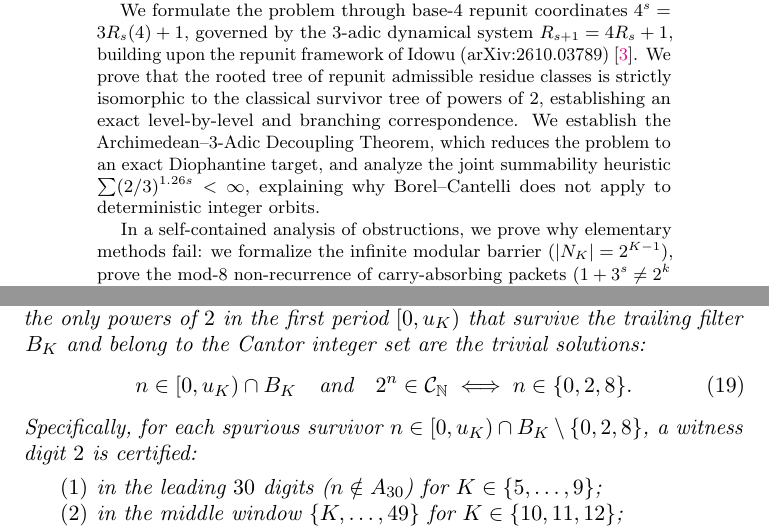
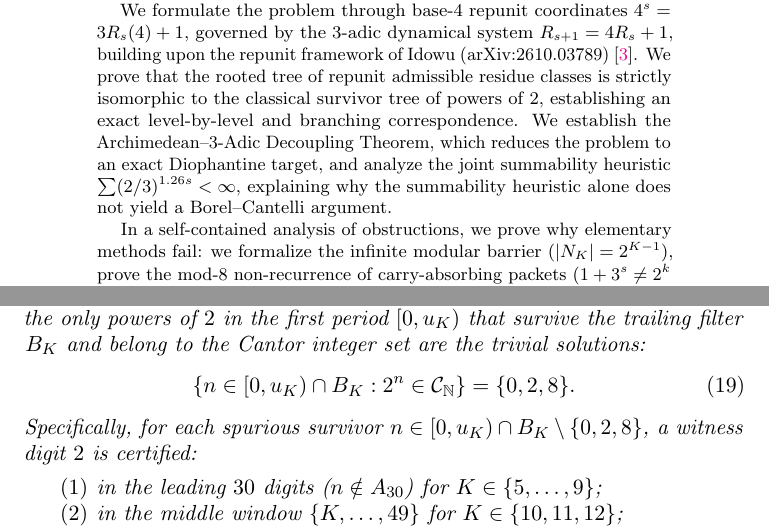
Before and after one commit to ezzasdf/erdos-problem-engine, a LaTeX paper (paper/erdos_ternary_repunit.tex): two parts of pages 1 and 8 of 11, joined at a grey line, cut so that both start at the same text. Compiled offline with pdfLaTeX.

Commit message:
style: display Theorem 5.1 as explicit set equality and refine abstract Borel-Cantelli wording

```diff
--- a/paper/erdos_ternary_repunit.tex
+++ b/paper/erdos_ternary_repunit.tex
@@ -41,7 +41,7 @@
 \begin{abstract}
 In 1979, Paul Erd\H{o}s~\cite{Erdos1979} conjectured that $2^0 = 1$, $2^2 = 4$, and $2^8 = 256$ are the only powers of $2$ whose base-$3$ (ternary) expansion contains no digit $2$. \textbf{The Erd\H{o}s conjecture remains open.} In this paper, we do not prove the Erd\H{o}s conjecture; rather, we reduce it to a clean, machine-verified condition: the conjecture is equivalent to the statement that the joint survivor set --- those $s \ge 5$ that survive the $3$-adic tree to depth $s+1$ (with $s$ trailing digits in $\{0, 1\}$) while their leading quotient avoids digit $2$ --- is empty ($\text{Erd\H{o}s} \iff \mathrm{jointSurvivors} = \emptyset$).
 
-We formulate the problem through base-$4$ repunit coordinates $4^s = 3 R_s(4) + 1$, governed by the $3$-adic dynamical system $R_{s+1} = 4 R_s + 1$, building upon the repunit framework of Idowu (arXiv:2610.03789)~\cite{Idowu2026}. We prove that the rooted tree of repunit admissible residue classes is strictly isomorphic to the classical survivor tree of powers of $2$, establishing an exact level-by-level and branching correspondence. We establish the Archimedean--$3$-Adic Decoupling Theorem, which reduces the problem to an exact Diophantine target, and analyze the joint summability heuristic $\sum (2/3)^{1.26s} < \infty$, explaining why Borel--Cantelli does not apply to deterministic integer orbits.
+We formulate the problem through base-$4$ repunit coordinates $4^s = 3 R_s(4) + 1$, governed by the $3$-adic dynamical system $R_{s+1} = 4 R_s + 1$, building upon the repunit framework of Idowu (arXiv:2610.03789)~\cite{Idowu2026}. We prove that the rooted tree of repunit admissible residue classes is strictly isomorphic to the classical survivor tree of powers of $2$, establishing an exact level-by-level and branching correspondence. We establish the Archimedean--$3$-Adic Decoupling Theorem, which reduces the problem to an exact Diophantine target, and analyze the joint summability heuristic $\sum (2/3)^{1.26s} < \infty$, explaining why the summability heuristic alone does not yield a Borel--Cantelli argument.
 
 In a self-contained analysis of obstructions, we prove why elementary methods fail: we formalize the infinite modular barrier ($|N_K| = 2^{K-1}$), prove the mod-$8$ non-recurrence of carry-absorbing packets ($1 + 3^s \ne 2^k$ for $s \ge 2$), and contrast the positive-power case with the negative-power theorem $2^{-n}$, completely proved here via the mod-$8$ Gap Lemma. All structural theorems have been verified in the Lean~4 proof assistant (version 4.12.0, Mathlib commit \texttt{809c3fb3b5c8}) with foundational axioms and zero \texttt{sorry} placeholders.
 \end{abstract}
@@ -262,7 +262,7 @@ For small depths $K \in \{5, \dots, 9\}$, $2^n$ can be computed as a full big in
 \begin{theorem}[First-Period Bridge Theorem]\label{thm:bridge}
 For each $K \in \{5, \dots, 18\}$, the only powers of $2$ in the first period $[0, u_K)$ that survive the trailing filter $B_K$ and belong to the Cantor integer set are the trivial solutions:
 \begin{equation}
-n \in [0, u_K) \cap B_K \quad \text{and} \quad 2^n \in \mathcal{C}_{\mathbb{N}} \iff n \in \{0, 2, 8\}.
+\left\{ n \in [0, u_K) \cap B_K : 2^n \in \mathcal{C}_{\mathbb{N}} \right\} = \{0, 2, 8\}.
 \end{equation}
 Specifically, for each spurious survivor $n \in [0, u_K) \cap B_K \setminus \{0, 2, 8\}$, a witness digit $2$ is certified:
 \begin{enumerate}
```
Also changed, not shown: paper/erdos_ternary_repunit.pdf.
